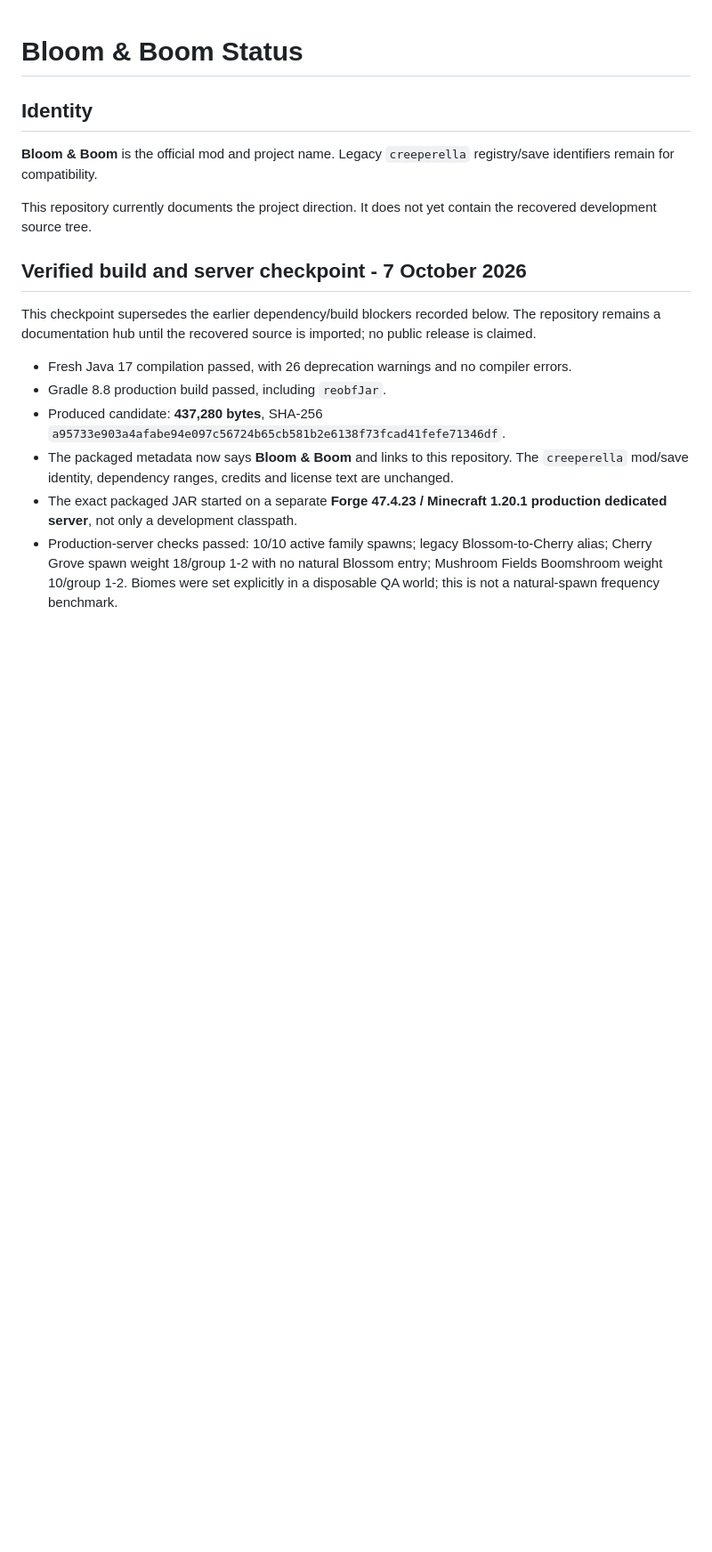
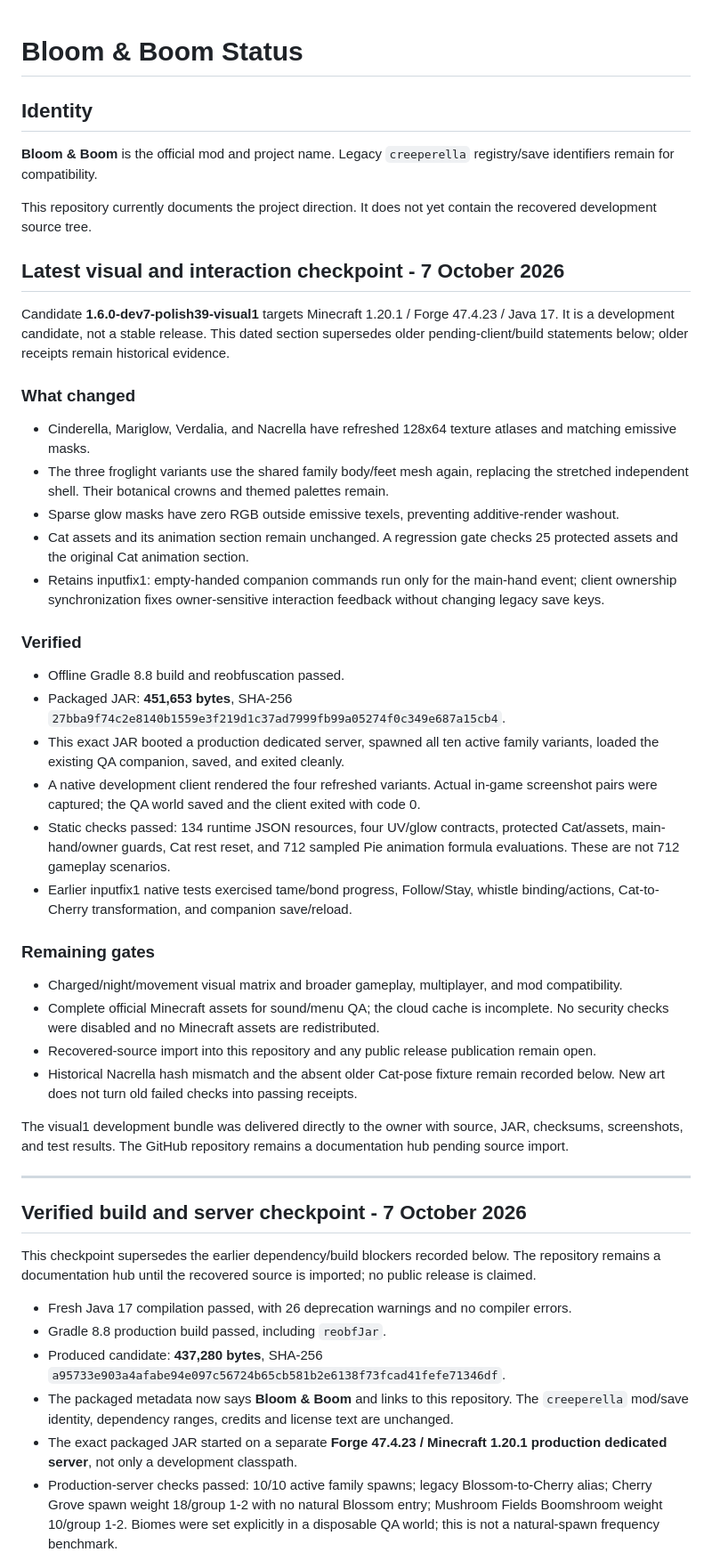
Before and after one commit to Herbertofury/Bloom-and-Boom, a Markdown page: docs/STATUS.md, the part around the change. Shown at 89% size. Rendered like a GitHub page; blank space fills up the shorter version.

Commit message:
Update STATUS.md with latest development checkpoint
Updated STATUS.md with latest development checkpoint details for candidate 1.6.0-dev7-polish39-visual1, including changes, verifications, and remaining gates.

```diff
--- a/docs/STATUS.md
+++ b/docs/STATUS.md
@@ -5,6 +5,38 @@
 **Bloom & Boom** is the official mod and project name. Legacy `creeperella` registry/save identifiers remain for compatibility.
 
 This repository currently documents the project direction. It does not yet contain the recovered development source tree.
+
+## Latest visual and interaction checkpoint - 7 October 2026
+
+Candidate **1.6.0-dev7-polish39-visual1** targets Minecraft 1.20.1 / Forge 47.4.23 / Java 17. It is a development candidate, not a stable release. This dated section supersedes older pending-client/build statements below; older receipts remain historical evidence.
+
+### What changed
+
+- Cinderella, Mariglow, Verdalia, and Nacrella have refreshed 128x64 texture atlases and matching emissive masks.
+- The three froglight variants use the shared family body/feet mesh again, replacing the stretched independent shell. Their botanical crowns and themed palettes remain.
+- Sparse glow masks have zero RGB outside emissive texels, preventing additive-render washout.
+- Cat assets and its animation section remain unchanged. A regression gate checks 25 protected assets and the original Cat animation section.
+- Retains inputfix1: empty-handed companion commands run only for the main-hand event; client ownership synchronization fixes owner-sensitive interaction feedback without changing legacy save keys.
+
+### Verified
+
+- Offline Gradle 8.8 build and reobfuscation passed.
+- Packaged JAR: **451,653 bytes**, SHA-256 `27bba9f74c2e8140b1559e3f219d1c37ad7999fb99a05274f0c349e687a15cb4`.
+- This exact JAR booted a production dedicated server, spawned all ten active family variants, loaded the existing QA companion, saved, and exited cleanly.
+- A native development client rendered the four refreshed variants. Actual in-game screenshot pairs were captured; the QA world saved and the client exited with code 0.
+- Static checks passed: 134 runtime JSON resources, four UV/glow contracts, protected Cat/assets, main-hand/owner guards, Cat rest reset, and 712 sampled Pie animation formula evaluations. These are not 712 gameplay scenarios.
+- Earlier inputfix1 native tests exercised tame/bond progress, Follow/Stay, whistle binding/actions, Cat-to-Cherry transformation, and companion save/reload.
+
+### Remaining gates
+
+- Charged/night/movement visual matrix and broader gameplay, multiplayer, and mod compatibility.
+- Complete official Minecraft assets for sound/menu QA; the cloud cache is incomplete. No security checks were disabled and no Minecraft assets are redistributed.
+- Recovered-source import into this repository and any public release publication remain open.
+- Historical Nacrella hash mismatch and the absent older Cat-pose fixture remain recorded below. New art does not turn old failed checks into passing receipts.
+
+The visual1 development bundle was delivered directly to the owner with source, JAR, checksums, screenshots, and test results. The GitHub repository remains a documentation hub pending source import.
+
+---
 
 ## Verified build and server checkpoint - 7 October 2026
 
```
